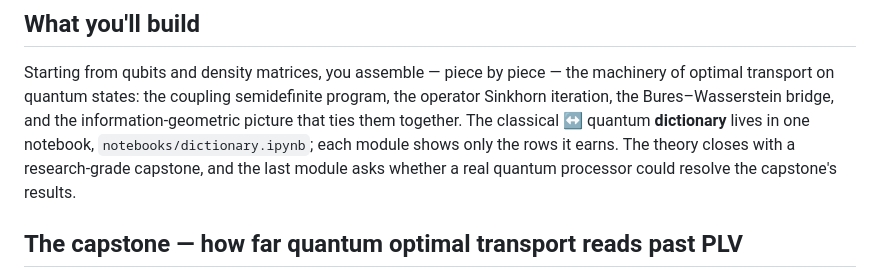
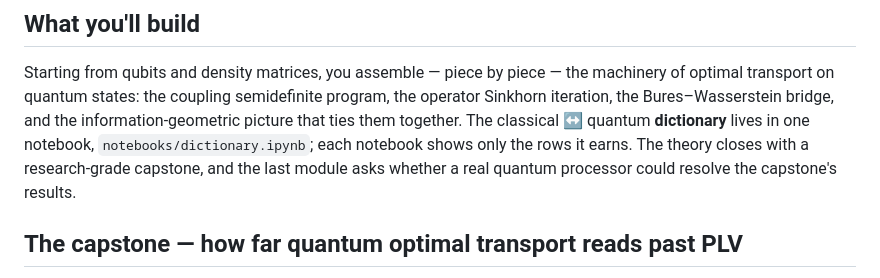
Before and after one commit to Ramdam17/quantum-optimal-transport-demo, a Markdown page: README.md, the part around the change. GitHub-like rendering.

Commit message:
docs(readme): state the dictionary rule per notebook
The rule is that each notebook shows the rows it earns, as AGENTS.md says; the README said each module.

Co-Authored-By: Claude Fable 5.2 <noreply@anthropic.com>

```diff
--- a/README.md
+++ b/README.md
@@ -15,7 +15,7 @@ tutor alongside.
 Starting from qubits and density matrices, you assemble — piece by piece — the machinery of optimal
 transport on quantum states: the coupling semidefinite program, the operator Sinkhorn iteration, the
 Bures–Wasserstein bridge, and the information-geometric picture that ties them together. The classical
-↔ quantum **dictionary** lives in one notebook, `notebooks/dictionary.ipynb`; each module shows only the rows it earns. The theory closes with a research-grade
+↔ quantum **dictionary** lives in one notebook, `notebooks/dictionary.ipynb`; each notebook shows only the rows it earns. The theory closes with a research-grade
 capstone, and the last module asks whether a real quantum processor could resolve the capstone's
 results.
 
```
